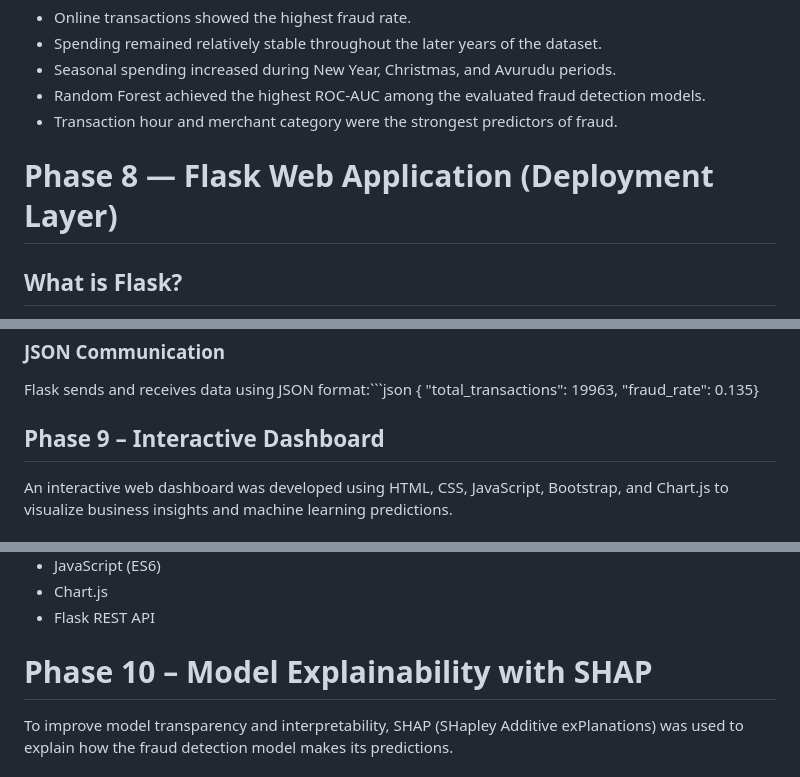
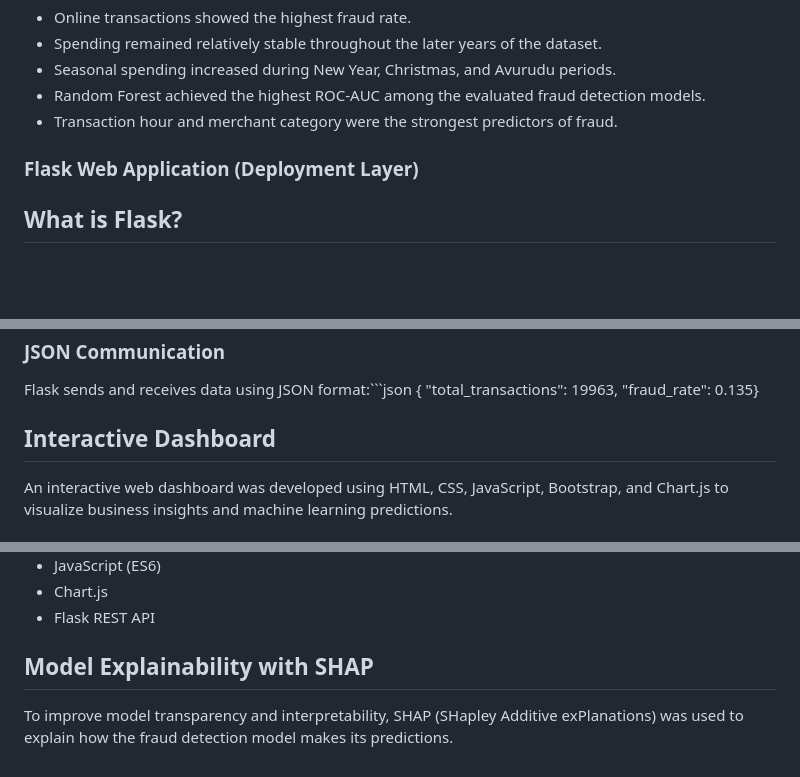
Before and after one commit to anjalisiriwardana396-ship-it/Financial-Transaction-Intelligence-Platform, a Markdown page: README.md, 3 parts joined by grey strips. Rendered like a GitHub page; blank space fills up the shorter version.

Commit message:
Revise headings in README for phases and dashboards
Updated section headings for consistency and clarity in README.

```diff
--- a/README.md
+++ b/README.md
@@ -156,7 +156,7 @@ Because the test set contained only **5 fraud cases**, Precision and Recall are
 - Seasonal spending increased during New Year, Christmas, and Avurudu periods.
 - Random Forest achieved the highest ROC-AUC among the evaluated fraud detection models.
 - Transaction hour and merchant category were the strongest predictors of fraud.
-#  Phase 8 — Flask Web Application (Deployment Layer)
+###  Flask Web Application (Deployment Layer)
 ## What is Flask?
 
 Flask is a lightweight Python web framework that allows us to convert our machine learning models into a working web application. It acts as a backend server that connects our trained models to a browser-based dashboard.
@@ -233,7 +233,7 @@
   "total_transactions": 19963,
   "fraud_rate": 0.135}
 
-## Phase 9 – Interactive Dashboard
+## Interactive Dashboard
 
 An interactive web dashboard was developed using HTML, CSS, JavaScript, Bootstrap, and Chart.js to visualize business insights and machine learning predictions.
 
@@ -269,7 +269,7 @@ An interactive web dashboard was developed using HTML, CSS, JavaScript, Bootstra
 - Chart.js
 - Flask REST API
 
-# Phase 10 – Model Explainability with SHAP
+## Model Explainability with SHAP
 
 To improve model transparency and interpretability, SHAP (SHapley Additive exPlanations) was used to explain how the fraud detection model makes its predictions.
 
```
Also changed, not shown: other parts of README.md (+2 -2 lines).
